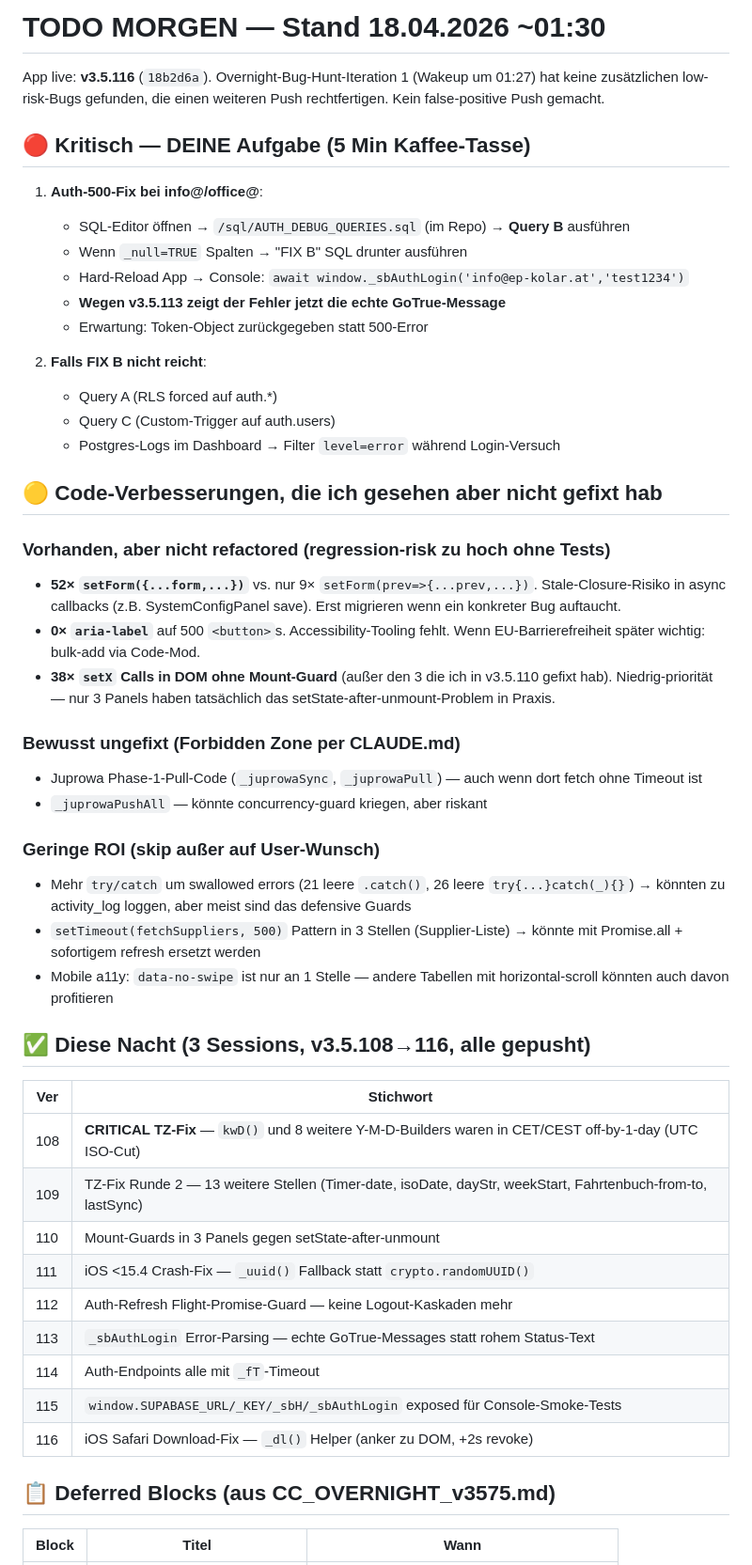
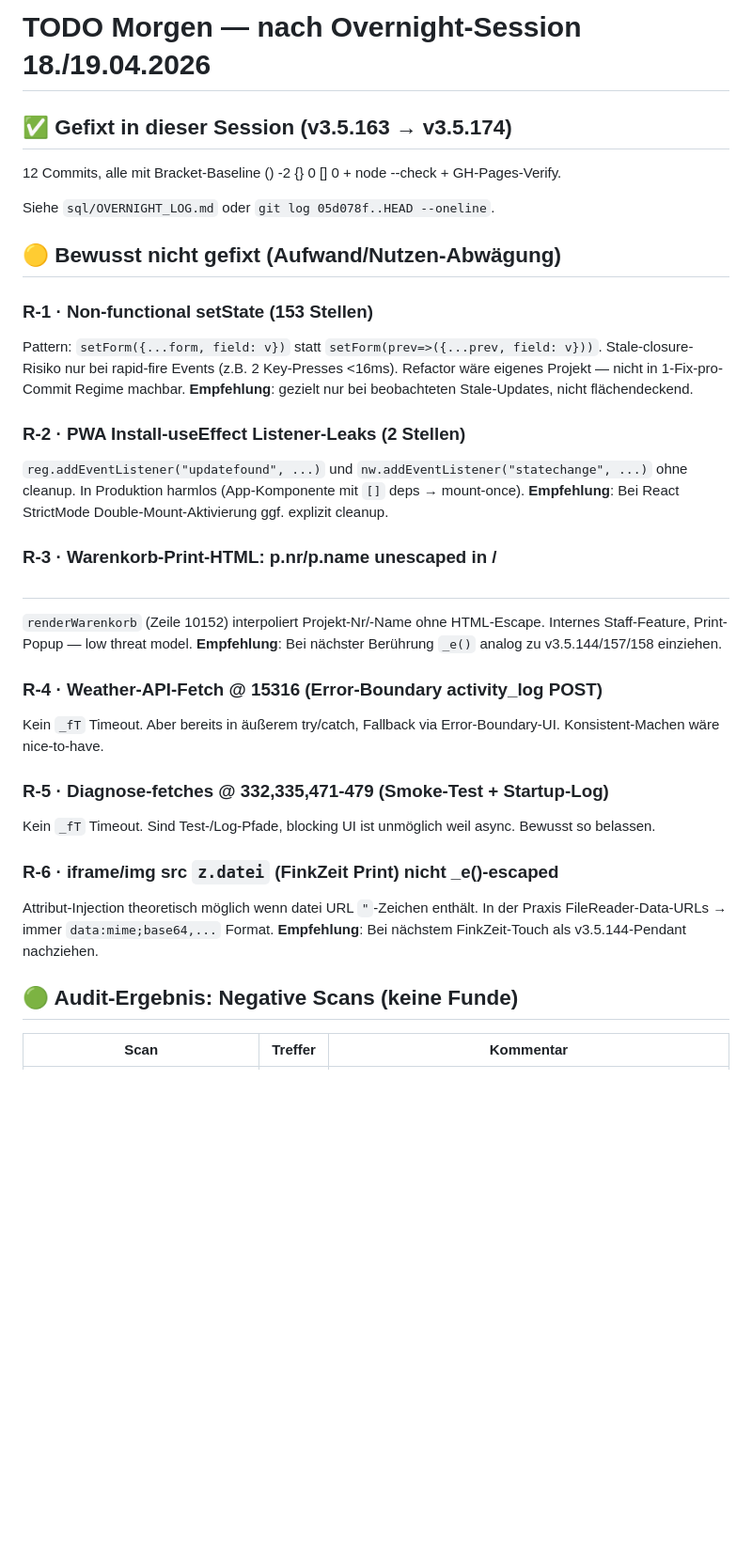
Before and after one commit to EPKolar/epkolar-app, a Markdown page: sql/TODO_MORGEN.md, the part around one of its changes. Shown at 94% size. GitHub-like rendering; blank space fills up the shorter version.

```diff
--- a/sql/TODO_MORGEN.md
+++ b/sql/TODO_MORGEN.md
@@ -1,52 +1,43 @@
-# TODO MORGEN — Stand 18.04.2026 ~01:30
+# TODO Morgen — nach Overnight-Session 18./19.04.2026
 
-App live: **v3.5.116** (`18b2d6a`). Overnight-Bug-Hunt-Iteration 1 (Wakeup um 01:27) hat keine zusätzlichen low-risk-Bugs gefunden, die einen weiteren Push rechtfertigen. Kein false-positive Push gemacht.
+## ✅ Gefixt in dieser Session (v3.5.163 → v3.5.174)
 
-## 🔴 Kritisch — DEINE Aufgabe (5 Min Kaffee-Tasse)
+12 Commits, alle mit Bracket-Baseline () -2 {} 0 [] 0 + node --check + GH-Pages-Verify.
 
-1. **Auth-500-Fix bei info@/office@**:
-   - SQL-Editor öffnen → `/sql/AUTH_DEBUG_QUERIES.sql` (im Repo) → **Query B** ausführen
-   - Wenn `_null=TRUE` Spalten → "FIX B" SQL drunter ausführen
-   - Hard-Reload App → Console: `await window._sbAuthLogin('info@ep-kolar.at','test1234')`
-   - **Wegen v3.5.113 zeigt der Fehler jetzt die echte GoTrue-Message**
-   - Erwartung: Token-Object zurückgegeben statt 500-Error
+Siehe `sql/OVERNIGHT_LOG.md` oder `git log 05d078f..HEAD --oneline`.
 
-2. **Falls FIX B nicht reicht**:
-   - Query A (RLS forced auf auth.*)
-   - Query C (Custom-Trigger auf auth.users)
-   - Postgres-Logs im Dashboard → Filter `level=error` während Login-Versuch
+## 🟡 Bewusst nicht gefixt (Aufwand/Nutzen-Abwägung)
 
-## 🟡 Code-Verbesserungen, die ich gesehen aber nicht gefixt hab
+### R-1 · Non-functional setState (153 Stellen)
+Pattern: `setForm({...form, field: v})` statt `setForm(prev=>({...prev, field: v}))`.
+Stale-closure-Risiko nur bei rapid-fire Events (z.B. 2 Key-Presses <16ms).
+Refactor wäre eigenes Projekt — nicht in 1-Fix-pro-Commit Regime machbar.
+**Empfehlung**: gezielt nur bei beobachteten Stale-Updates, nicht flächendeckend.
 
-### Vorhanden, aber nicht refactored (regression-risk zu hoch ohne Tests)
-- **52× `setForm({...form,...})`** vs. nur 9× `setForm(prev=>{...prev,...})`. Stale-Closure-Risiko in async callbacks (z.B. SystemConfigPanel save). Erst migrieren wenn ein konkreter Bug auftaucht.
-- **0× `aria-label`** auf 500 `<button>`s. Accessibility-Tooling fehlt. Wenn EU-Barrierefreiheit später wichtig: bulk-add via Code-Mod.
-- **38× `setX` Calls in DOM ohne Mount-Guard** (außer den 3 die ich in v3.5.110 gefixt hab). Niedrig-priorität — nur 3 Panels haben tatsächlich das setState-after-unmount-Problem in Praxis.
+### R-2 · PWA Install-useEffect Listener-Leaks (2 Stellen)
+`reg.addEventListener("updatefound", ...)` und `nw.addEventListener("statechange", ...)`
+ohne cleanup. In Produktion harmlos (App-Komponente mit `[]` deps → mount-once).
+**Empfehlung**: Bei React StrictMode Double-Mount-Aktivierung ggf. explizit cleanup.
 
-### Bewusst ungefixt (Forbidden Zone per CLAUDE.md)
-- Juprowa Phase-1-Pull-Code (`_juprowaSync`, `_juprowaPull`) — auch wenn dort fetch ohne Timeout ist
-- `_juprowaPushAll` — könnte concurrency-guard kriegen, aber riskant
+### R-3 · Warenkorb-Print-HTML: p.nr/p.name unescaped in <title>/<h2>
+`renderWarenkorb` (Zeile 10152) interpoliert Projekt-Nr/-Name ohne HTML-Escape.
+Internes Staff-Feature, Print-Popup — low threat model.
+**Empfehlung**: Bei nächster Berührung `_e()` analog zu v3.5.144/157/158 einziehen.
 
-### Geringe ROI (skip außer auf User-Wunsch)
-- Mehr `try/catch` um swallowed errors (21 leere `.catch()`, 26 leere `try{...}catch(_){}`)  → könnten zu activity_log loggen, aber meist sind das defensive Guards
-- `setTimeout(fetchSuppliers, 500)` Pattern in 3 Stellen (Supplier-Liste) → könnte mit Promise.all + sofortigem refresh ersetzt werden
-- Mobile a11y: `data-no-swipe` ist nur an 1 Stelle — andere Tabellen mit horizontal-scroll könnten auch davon profitieren
+### R-4 · Weather-API-Fetch @ 15316 (Error-Boundary activity_log POST)
+Kein `_fT` Timeout. Aber bereits in äußerem try/catch, Fallback via Error-Boundary-UI.
+Konsistent-Machen wäre nice-to-have.
 
-## ✅ Diese Nacht (3 Sessions, v3.5.108→116, alle gepusht)
+### R-5 · Diagnose-fetches @ 332,335,471-479 (Smoke-Test + Startup-Log)
+Kein `_fT` Timeout. Sind Test-/Log-Pfade, blocking UI ist unmöglich
+weil async. Bewusst so belassen.
 
-| Ver | Stichwort |
-|---|---|
-| 108 | **CRITICAL TZ-Fix** — `kwD()` und 8 weitere Y-M-D-Builders waren in CET/CEST off-by-1-day (UTC ISO-Cut) |
-| 109 | TZ-Fix Runde 2 — 13 weitere Stellen (Timer-date, isoDate, dayStr, weekStart, Fahrtenbuch-from-to, lastSync) |
-| 110 | Mount-Guards in 3 Panels gegen setState-after-unmount |
-| 111 | iOS <15.4 Crash-Fix — `_uuid()` Fallback statt `crypto.randomUUID()` |
-| 112 | Auth-Refresh Flight-Promise-Guard — keine Logout-Kaskaden mehr |
-| 113 | `_sbAuthLogin` Error-Parsing — echte GoTrue-Messages statt rohem Status-Text |
-| 114 | Auth-Endpoints alle mit `_fT`-Timeout |
-| 115 | `window.SUPABASE_URL/_KEY/_sbH/_sbAuthLogin` exposed für Console-Smoke-Tests |
-| 116 | iOS Safari Download-Fix — `_dl()` Helper (anker zu DOM, +2s revoke) |
+### R-6 · iframe/img src `z.datei` (FinkZeit Print) nicht _e()-escaped
+Attribut-Injection theoretisch möglich wenn datei URL `"`-Zeichen enthält.
+In der Praxis FileReader-Data-URLs → immer `data:mime;base64,...` Format.
+**Empfehlung**: Bei nächstem FinkZeit-Touch als v3.5.144-Pendant nachziehen.
 
-## 📋 Deferred Blocks (aus CC_OVERNIGHT_v3575.md)
+## 🟢 Audit-Ergebnis: Negative Scans (keine Funde)
 
-| Block | Titel | Wann |
+| Scan | Treffer | Kommentar |
 |---|---|---|
```
Also changed, not shown: other parts of sql/TODO_MORGEN.md (+23 -14 lines), sql/HANDOFF_OVERNIGHT_v3.5.174.md (added, +150 -0 lines), sql/OVERNIGHT_LOG.md (added, +177 -0 lines).
